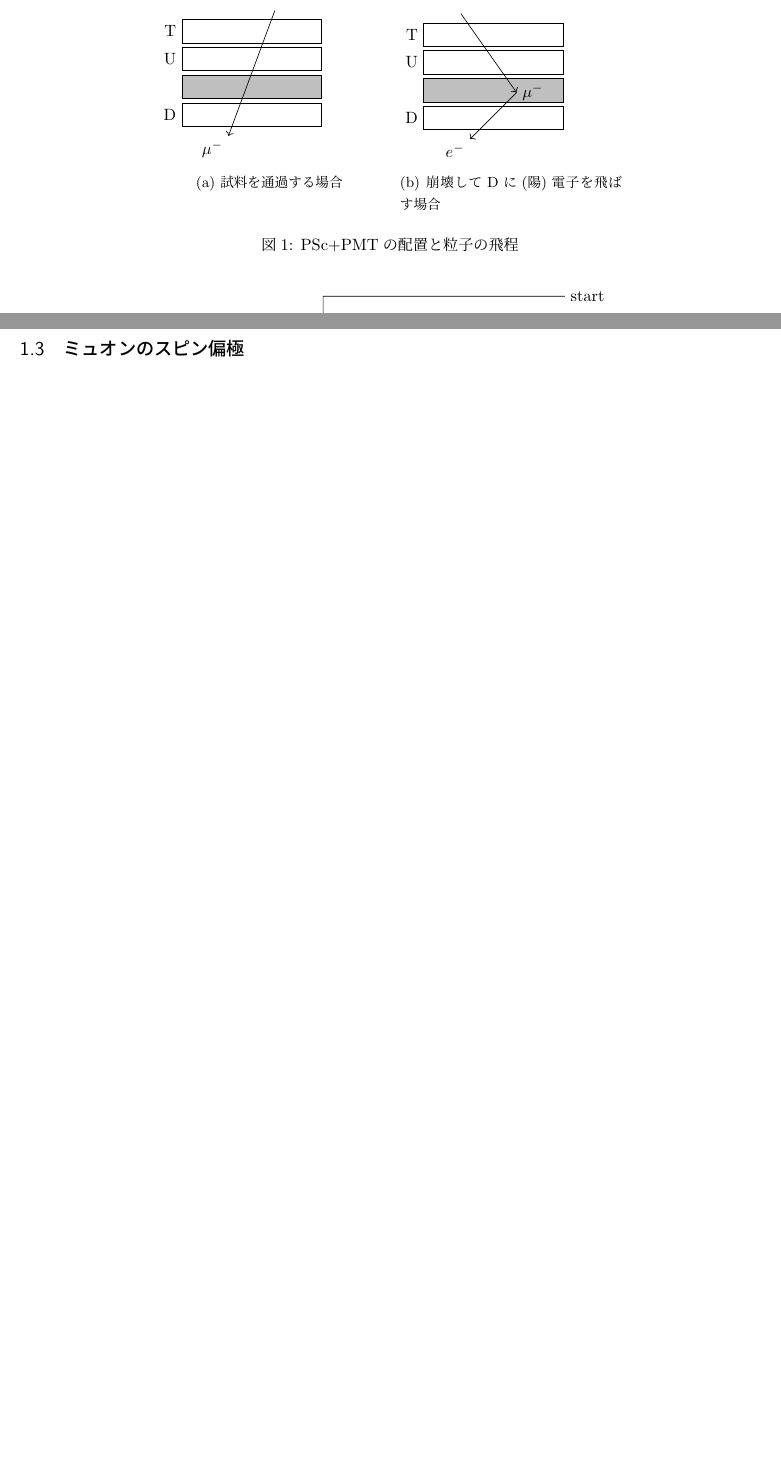
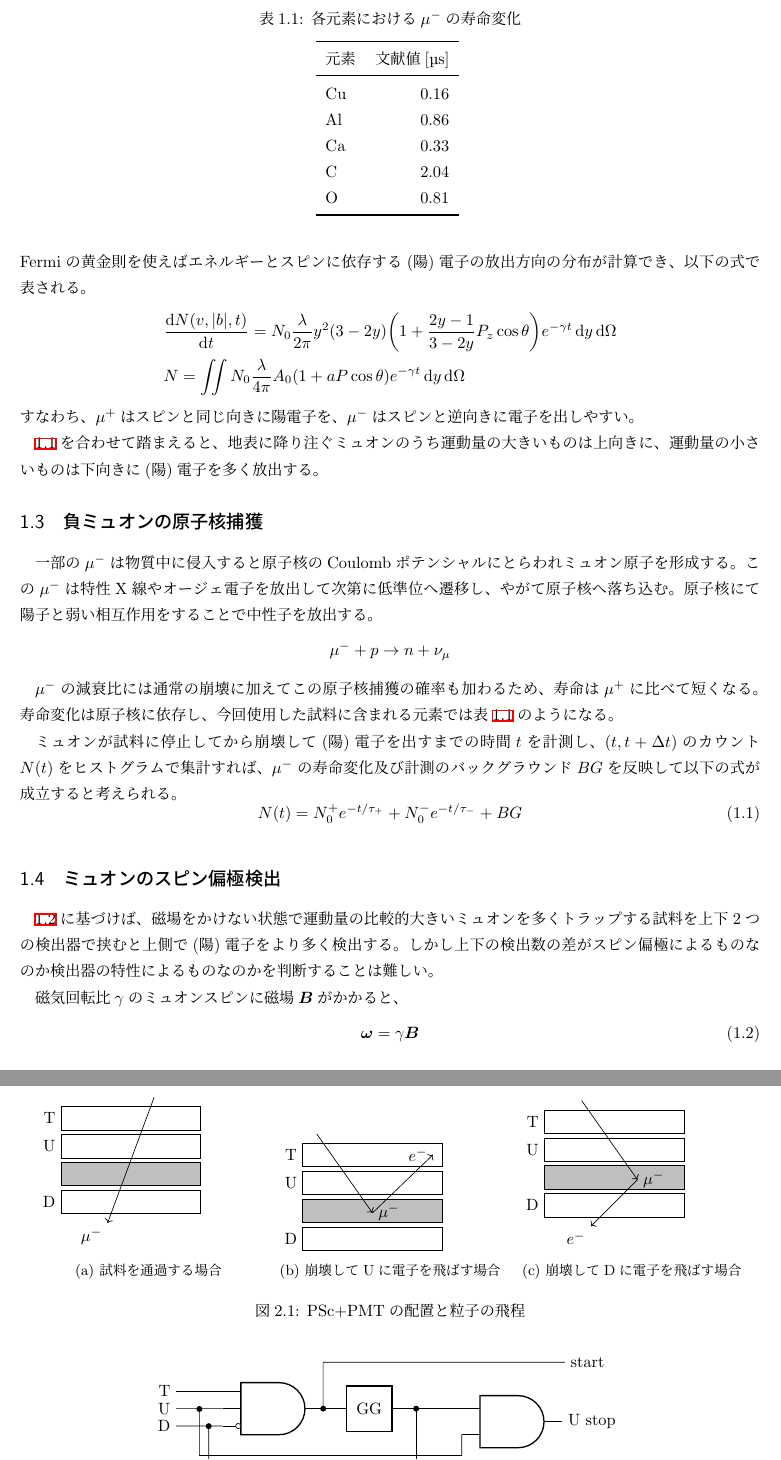
Before and after one commit to LowToneVoice/ksc16, a LaTeX document (group7/report/main.tex): two parts of pages 1 and 2 of 5 before the commit and two parts of pages 2 and 3 of 6 after it, joined at a grey line, cut at the place of the change, the shorter picture padded with empty space. Compiled offline with pLaTeX and dvipdfmx.

Commit message:
wrote theory the first time

```diff
--- a/group7/report/main.tex
+++ b/group7/report/main.tex
@@ -2,6 +2,8 @@
 \usepackage{amsmath,amssymb}
 \usepackage[dvipdfmx]{graphicx}
 \usepackage{physics}
+% table
+\usepackage{booktabs}
 % unit and No.
 \usepackage{siunitx}
 % calligraphy
@@ -22,6 +24,10 @@
 \usetikzlibrary{intersections,calc,arrows.meta}
 \usetikzlibrary{circuits.logic.US}
 \usetikzlibrary{positioning, fit}
+% eq, fig, table number
+\renewcommand{\theequation}{\thesection.\arabic{equation}}
+\renewcommand{\thefigure}{\thesection.\arabic{figure}}
+\renewcommand{\thetable}{\thesection.\arabic{table}}
 
 \title{宇宙線観察から学ぶ粒子の崩壊とスピン回転
 }
@@ -35,2 +70 @@
 
-\subsection{ミュオンのスピン偏極}
@@ -36,0 +79,83 @@
+Fermiの黄金則を使えばエネルギーとスピンに依存する(陽)電子の放出方向の分布が計算でき、以下の式で表される。
+% 文献ほしい
+\begin{align*}
+    &\dv{N(v,|b|,t)}{t}
+    =
+    N_0\frac{\lambda}{2\pi}y^2(3-2y)
+    \qty(
+        1+\frac{2y-1}{3-2y}P_z\cos\theta
+    )
+    e^{-\gamma t}\dd{y}\dd{\Omega}
+    \\
+    &N=
+    \iint N_0\frac{\lambda}{4\pi}
+    A_0(1+aP\cos\theta)e^{-\gamma t}
+    \dd{y}\dd{\Omega}
+\end{align*}
+% 図ほしい。できれば計算で求めたやつ。
+すなわち、$\mu^+$はスピンと同じ向きに陽電子を、$\mu^-$はスピンと逆向きに電子を出しやすい。
+
+\ref{sec: theory: generation of muon}を合わせて踏まえると、地表に降り注ぐミュオンのうち運動量の大きいものは上向きに、運動量の小さいものは下向きに(陽)電子を多く放出する。
+
+
+\subsection{負ミュオンの原子核捕獲}
+
+一部の$\mu^-$は物質中に侵入すると原子核のCoulombポテンシャルにとらわれミュオン原子を形成する。
+この$\mu^-$は特性X線やオージェ電子を放出して次第に低準位へ遷移し、やがて原子核へ落ち込む。
+原子核にて陽子と弱い相互作用をすることで中性子を放出する。
+\begin{equation*}
+    \mu^-+p\to n+\nu_\mu
+\end{equation*}
+
+$\mu^-$の減衰比には通常の崩壊に加えてこの原子核捕獲の確率も加わるため、寿命は$\mu^+$に比べて短くなる。
+寿命変化は原子核に依存し、今回使用した試料に含まれる元素では表\ref{table: life of muon}のようになる。
+% 文献ほしい
+
+\begin{table}
+    \centering
+    \caption{各元素における$\mu^-$の寿命変化}
+    \begin{tabular}{lrr}
+        \toprule
+        元素 & 文献値$[\unit{\micro\second}]$
+        \\
+        \midrule
+        Cu & 0.16
+        \\
+        Al & 0.86
+        \\
+        Ca & 0.33
+        \\
+        C & 2.04
+        \\
+        O & 0.81
+        \\
+        \bottomrule
+    \end{tabular}
+    \label{table: life of muon}
+\end{table}
+
+% 元素を混ぜた時の寿命についても書きたい
+
+ミュオンが試料に停止してから崩壊して(陽)電子を出すまでの時間$t$を計測し、$(t,t+\Delta t)$のカウント$N(t)$をヒストグラムで集計すれば、$\mu^-$の寿命変化及び計測のバックグラウンド$BG$を反映して以下の式が成立すると考えられる。
+\begin{equation}
+    \label{eq: N of t considering different tau and BG}
+    N(t)
+    =
+    N_0^+e^{-t/\tau_+}
+    +
+    N_0^-e^{-t/\tau_-}
+    +
+    BG
+\end{equation}
+
+
+\subsection{ミュオンのスピン偏極検出}
+
+\ref{sec: theory: decay of muon}に基づけば、磁場をかけない状態で運動量の比較的大きいミュオンを多くトラップする試料を上下2つの検出器で挟むと上側で(陽)電子をより多く検出する。
+しかし上下の検出数の差がスピン偏極によるものなのか検出器の特性によるものなのかを判断することは難しい。
+
+磁気回転比$\gamma$のミュオンスピンに磁場$\bm{B}$がかかると、
+\begin{equation}
+    \label{eq: Larmor precession}
+    \bm{\omega}=\gamma\bm{B}
+\end{equation}
@@ -41,15 +188,20 @@
 
 \begin{figure}
     \centering
-    \begin{tabular}[]{cc}
+    \begin{tabular}[]{ccc}
         \begin{minipage}[t]{0.3\hsize}
             \input{../img/models/pass-through.tex}
             \subcaption{試料を通過する場合}
         \end{minipage}
         &
         \begin{minipage}[t]{0.3\hsize}
+            \input{../img/models/decay-intoU.tex}
+            \subcaption{崩壊してUに電子を飛ばす場合}
+        \end{minipage}
+        &
+        \begin{minipage}[t]{0.3\hsize}
             \input{../img/models/decay-intoD.tex}
-            \subcaption{崩壊してDに(陽)電子を飛ばす場合}
+            \subcaption{崩壊してDに電子を飛ばす場合}
         \end{minipage}
     \end{tabular}
     \caption{PSc+PMTの配置と粒子の飛程}
```
Also changed, not shown: group7/report/main.pdf, group7/report/main.tex (59 more changed lines).
